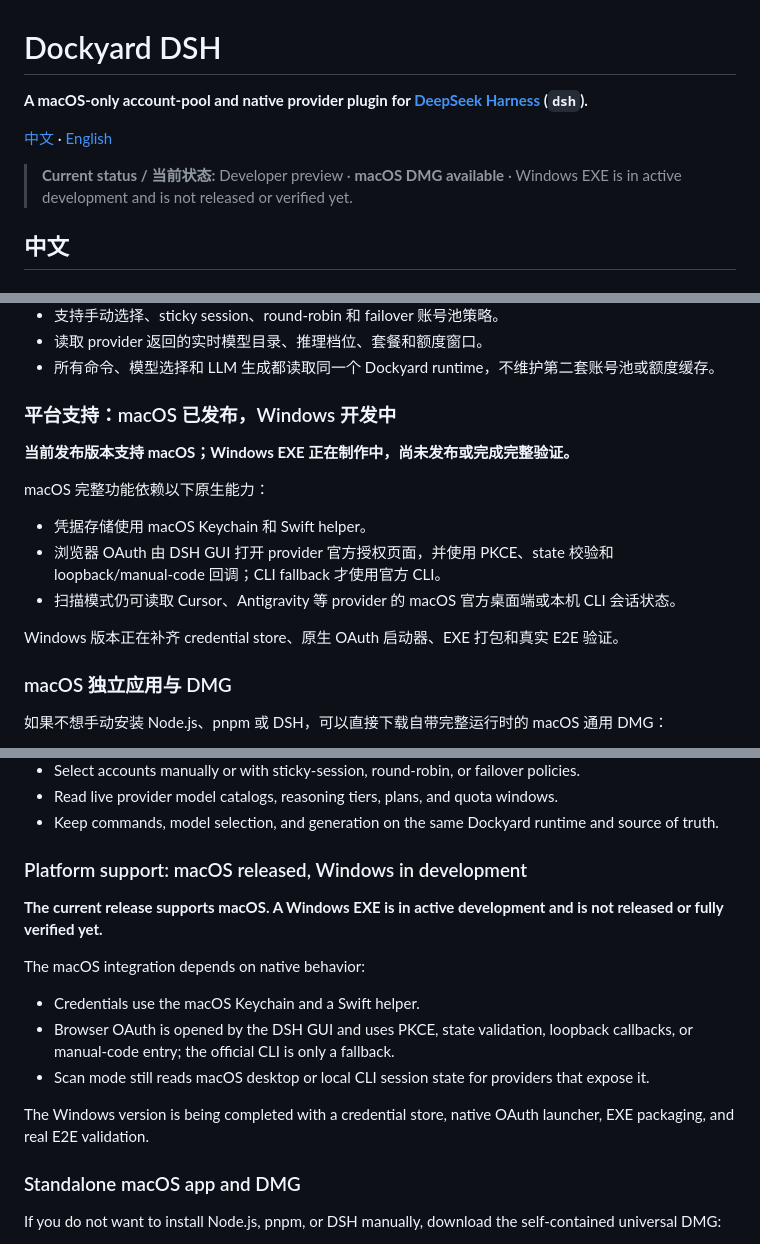
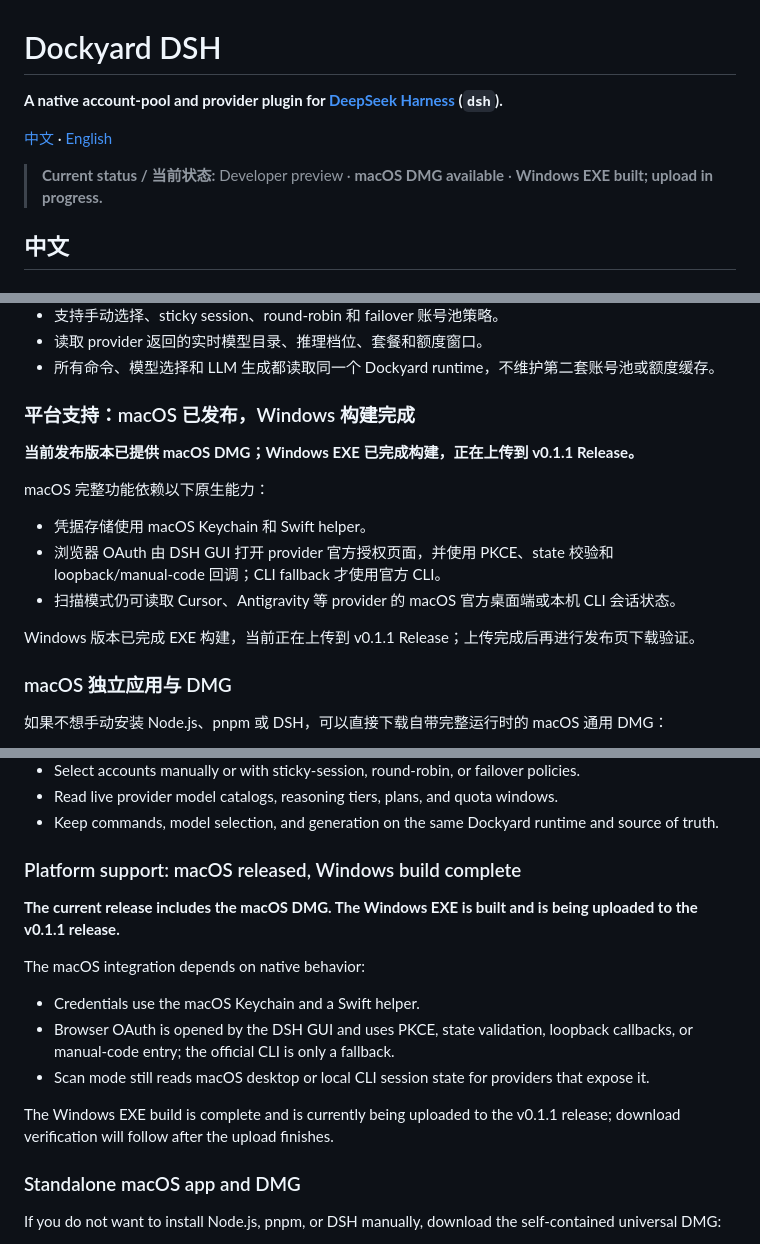
Before and after one commit to 4sa1ary9/dockyard-dsh, a Markdown page: README.md, 3 parts joined by grey strips. Drawn GitHub-style.

Commit message:
docs: update Windows release status

```diff
--- a/README.md
+++ b/README.md
@@ -1,10 +1,10 @@
 # Dockyard DSH
 
-**A macOS-only account-pool and native provider plugin for [DeepSeek Harness](https://github.com/deepseek-ai/deepseek-harness) (`dsh`).**
+**A native account-pool and provider plugin for [DeepSeek Harness](https://github.com/deepseek-ai/deepseek-harness) (`dsh`).**
 
 [中文](#中文) · [English](#english)
 
-> **Current status / 当前状态:** Developer preview · **macOS DMG available** · Windows EXE is in active development and is not released or verified yet.
+> **Current status / 当前状态:** Developer preview · **macOS DMG available** · **Windows EXE built; upload in progress.**
 
 ## 中文
 
@@ -31,9 +31,9 @@ Dockyard DSH 把多个官方 OAuth / 官方客户端会话接入 DeepSeek Harnes
 - 读取 provider 返回的实时模型目录、推理档位、套餐和额度窗口。
 - 所有命令、模型选择和 LLM 生成都读取同一个 Dockyard runtime，不维护第二套账号池或额度缓存。
 
-### 平台支持：macOS 已发布，Windows 开发中
+### 平台支持：macOS 已发布，Windows 构建完成
 
-**当前发布版本支持 macOS；Windows EXE 正在制作中，尚未发布或完成完整验证。**
+**当前发布版本已提供 macOS DMG；Windows EXE 已完成构建，正在上传到 v0.1.1 Release。**
 
 macOS 完整功能依赖以下原生能力：
 
@@ -41,7 +41,7 @@ macOS 完整功能依赖以下原生能力：
 - 浏览器 OAuth 由 DSH GUI 打开 provider 官方授权页面，并使用 PKCE、state 校验和 loopback/manual-code 回调；CLI fallback 才使用官方 CLI。
 - 扫描模式仍可读取 Cursor、Antigravity 等 provider 的 macOS 官方桌面端或本机 CLI 会话状态。
 
-Windows 版本正在补齐 credential store、原生 OAuth 启动器、EXE 打包和真实 E2E 验证。
+Windows 版本已完成 EXE 构建，当前正在上传到 v0.1.1 Release；上传完成后再进行发布页下载验证。
 
 ### macOS 独立应用与 DMG
 
@@ -223,9 +223,9 @@ When an official client, CLI, or OAuth source is missing or not signed in, Docky
 - Read live provider model catalogs, reasoning tiers, plans, and quota windows.
 - Keep commands, model selection, and generation on the same Dockyard runtime and source of truth.
 
-### Platform support: macOS released, Windows in development
+### Platform support: macOS released, Windows build complete
 
-**The current release supports macOS. A Windows EXE is in active development and is not released or fully verified yet.**
+**The current release includes the macOS DMG. The Windows EXE is built and is being uploaded to the v0.1.1 release.**
 
 The macOS integration depends on native behavior:
 
@@ -233,7 +233,7 @@ The macOS integration depends on native behavior:
 - Browser OAuth is opened by the DSH GUI and uses PKCE, state validation, loopback callbacks, or manual-code entry; the official CLI is only a fallback.
 - Scan mode still reads macOS desktop or local CLI session state for providers that expose it.
 
-The Windows version is being completed with a credential store, native OAuth launcher, EXE packaging, and real E2E validation.
+The Windows EXE build is complete and is currently being uploaded to the v0.1.1 release; download verification will follow after the upload finishes.
 
 ### Standalone macOS app and DMG
 
```
Also changed, not shown: other parts of README.md (+2 -2 lines).
